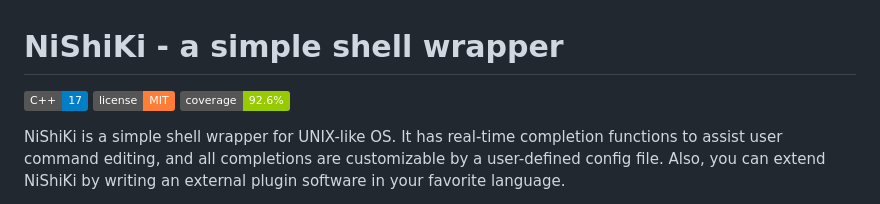
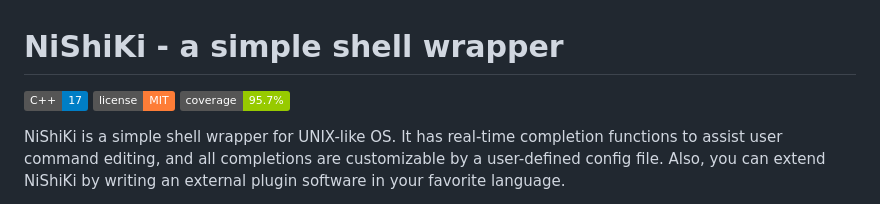
Before and after one commit to tiskw/nishiki, a Markdown page: README.md, the part around the change. Drawn GitHub-style; badges without logos.

```diff
--- a/README.md
+++ b/README.md
@@ -3,7 +3,7 @@ NiShiKi - a simple shell wrapper
 
 ![badge1](https://img.shields.io/badge/C++-17-blue)
 ![badge2](https://img.shields.io/badge/license-MIT-orange)
-![badge3](https://img.shields.io/badge/coverage-92.6%25-green)
+![badge3](https://img.shields.io/badge/coverage-95.7%25-green)
 
 NiShiKi is a simple shell wrapper for UNIX-like OS. It has real-time completion functions to assist
 user command editing, and all completions are customizable by a user-defined config file. Also, you
```
